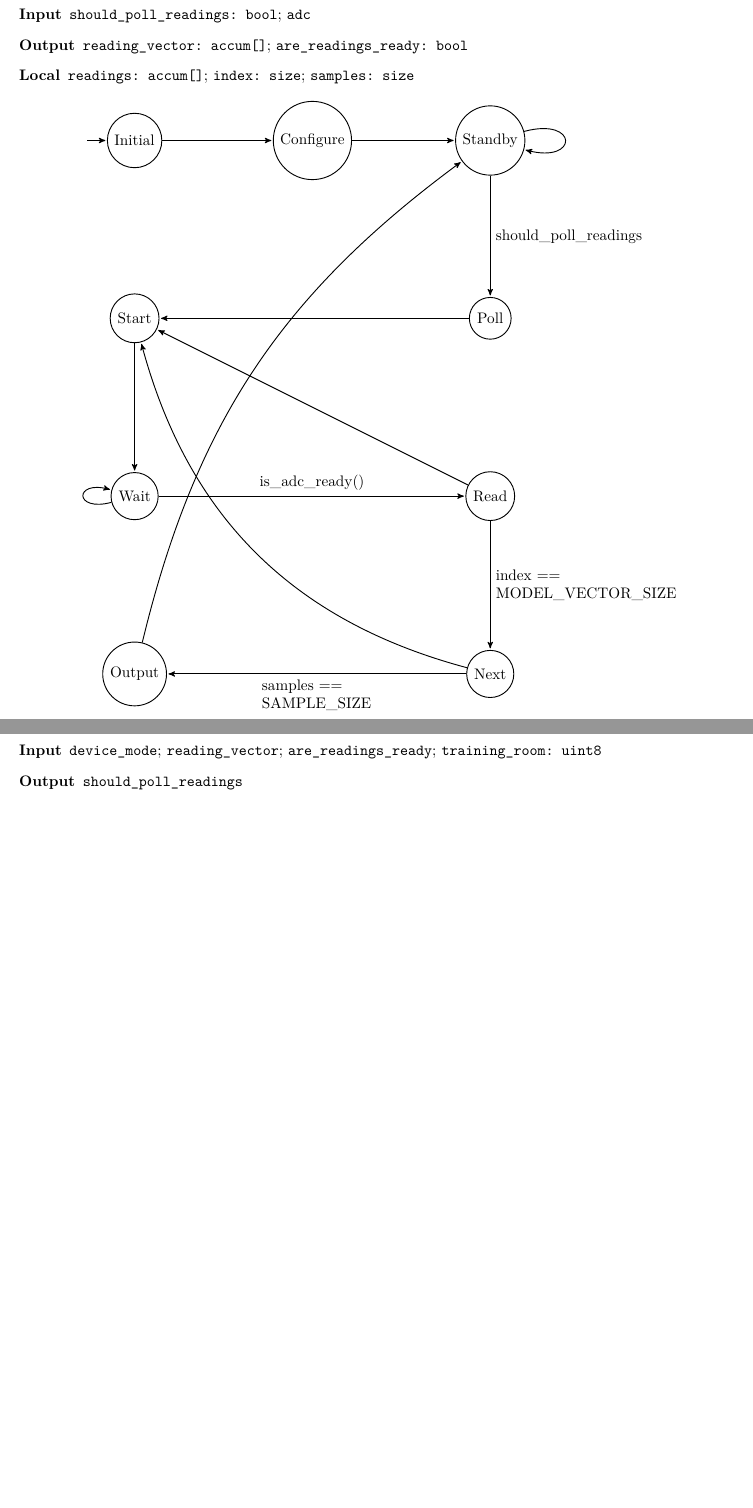
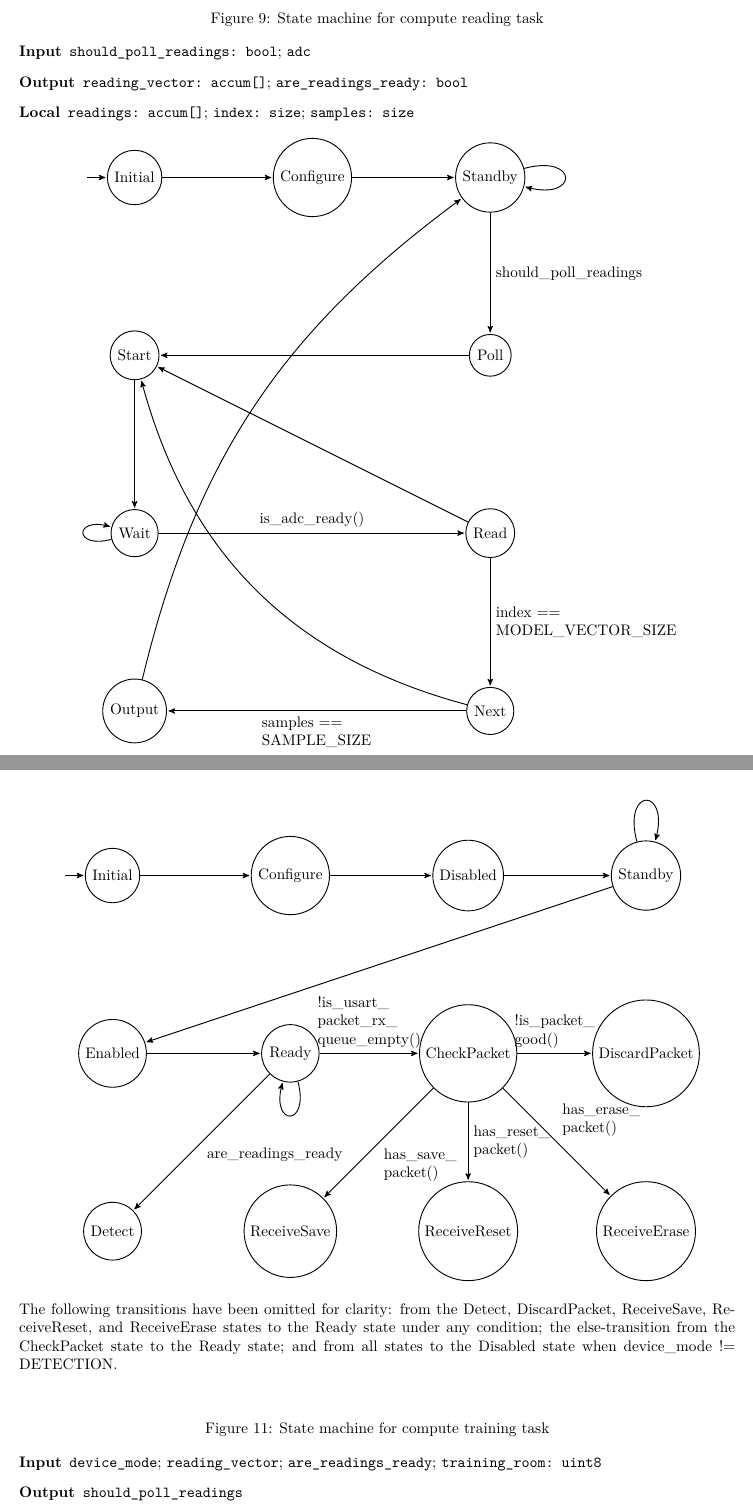
Before and after one commit to jzgriffin/roomdetect, a LaTeX document (report/report.tex, which reads report/figures/compute_detection_task.tex): two parts of pages 15 and 16 of 16 before the commit and two parts of pages 15 and 16 of 17 after it, joined at a grey line, cut at the place of the change, the shorter picture padded with empty space. Compiled offline with XeLaTeX.

Commit message:
Add state machine for the compute detection task

```diff
--- a/report/figures/compute_detection_task.tex
+++ b/report/figures/compute_detection_task.tex
@@ -12,4 +12,61 @@
 
 \iftoggle{TASKSPECONLY}{}
 {
+\begin{center}
+  \begin{tikzpicture}[->,>=stealth',
+      shorten >=1pt,
+      node distance=41mm,
+      auto,
+      on grid,
+      semithick]
+
+    \node[state,initial]
+      (Initial) {Initial};
+    \node[state]
+      (Configure) [right=of Initial] {Configure};
+    \node[state]
+      (Disabled) [right=of Configure] {Disabled};
+    \node[state]
+      (Standby) [right=of Disabled] {Standby};
+    \node[state]
+      (Enabled) [below of=Initial] {Enabled};
+    \node[state]
+      (Ready) [right of=Enabled] {Ready};
+    \node[state]
+      (Detect) [below of=Enabled] {Detect};
+    \node[state]
+      (CheckPacket) [right of=Ready] {CheckPacket};
+    \node[state]
+      (DiscardPacket) [right of=CheckPacket] {DiscardPacket};
+    \node[state]
+      (ReceiveReset) [below of=CheckPacket] {ReceiveReset};
+    \node[state]
+      (ReceiveSave) [left of=ReceiveReset] {ReceiveSave};
+    \node[state]
+      (ReceiveErase) [right of=ReceiveReset] {ReceiveErase};
+
+    \path[->]
+      (Initial) edge node {} (Configure)
+      (Configure) edge node {} (Disabled)
+      (Disabled) edge node {} (Standby)
+      (Standby) edge [loop above] node {} (Standby)
+      (Standby) edge node {} (Enabled)
+      (Enabled) edge node {} (Ready)
+      (Ready) edge [align=left] node {!is\_usart\_\\packet\_rx\_\\queue\_empty()} (CheckPacket)
+      (Ready) edge node {are\_readings\_ready} (Detect)
+      (Ready) edge [loop below] node {} (Ready)
+      (CheckPacket) edge [align=left] node {!is\_packet\_\\good()} (DiscardPacket)
+      (CheckPacket) edge [align=left] node {has\_save\_\\packet()} (ReceiveSave)
+      (CheckPacket) edge [align=left] node {has\_reset\_\\packet()} (ReceiveReset)
+      (CheckPacket) edge [align=left] node {has\_erase\_\\packet()} (ReceiveErase);
+
+  \end{tikzpicture}
+\end{center}
+
+The following transitions have been omitted for clarity: from the
+Detect, DiscardPacket, ReceiveSave, ReceiveReset, and ReceiveErase
+states to the Ready state under any condition; the else-transition from
+the CheckPacket state to the Ready state; and from all states to the
+Disabled state when device\_mode != DETECTION.
+
 }
```
Also changed, not shown: report/report.pdf.
